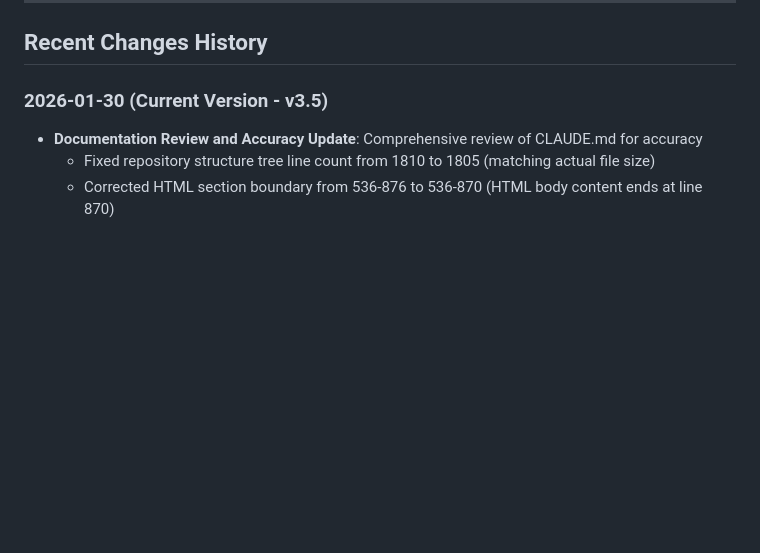
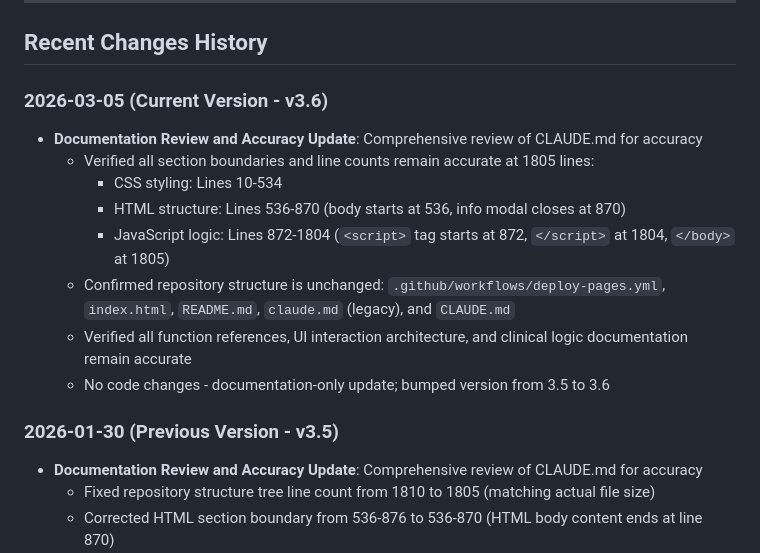
Before and after one commit to CartaHealthcareCathPCI/cathpci-decision-tree, a Markdown page: CLAUDE.md, the part around one of its changes. Rendered like a GitHub page; blank space fills up the shorter version.

Commit message:
Update CLAUDE.md to v3.6 with accuracy review
Comprehensive review of CLAUDE.md verifying all documented details
remain accurate against current codebase state (index.html at 1805
lines, section boundaries, function references, repo structure).
Updated date to 2026-03-05 and bumped version from 3.5 to 3.6.

https://claude.ai/code/session_01NPWJFC37GSjLYxNeMBVSg1

```diff
--- a/CLAUDE.md
+++ b/CLAUDE.md
@@ -494,7 +494,17 @@ Expected: All selections cleared, form returns to initial state
 
 ## Recent Changes History
 
-### 2026-01-30 (Current Version - v3.5)
+### 2026-03-05 (Current Version - v3.6)
+- **Documentation Review and Accuracy Update**: Comprehensive review of CLAUDE.md for accuracy
+  - Verified all section boundaries and line counts remain accurate at 1805 lines:
+    - CSS styling: Lines 10-534
+    - HTML structure: Lines 536-870 (body starts at 536, info modal closes at 870)
+    - JavaScript logic: Lines 872-1804 (`<script>` tag starts at 872, `</script>` at 1804, `</body>` at 1805)
+  - Confirmed repository structure is unchanged: `.github/workflows/deploy-pages.yml`, `index.html`, `README.md`, `claude.md` (legacy), and `CLAUDE.md`
+  - Verified all function references, UI interaction architecture, and clinical logic documentation remain accurate
+  - No code changes - documentation-only update; bumped version from 3.5 to 3.6
+
+### 2026-01-30 (Previous Version - v3.5)
 - **Documentation Review and Accuracy Update**: Comprehensive review of CLAUDE.md for accuracy
   - Fixed repository structure tree line count from 1810 to 1805 (matching actual file size)
   - Corrected HTML section boundary from 536-876 to 536-870 (HTML body content ends at line 870)
```
Also changed, not shown: other parts of CLAUDE.md (+2 -2 lines).
